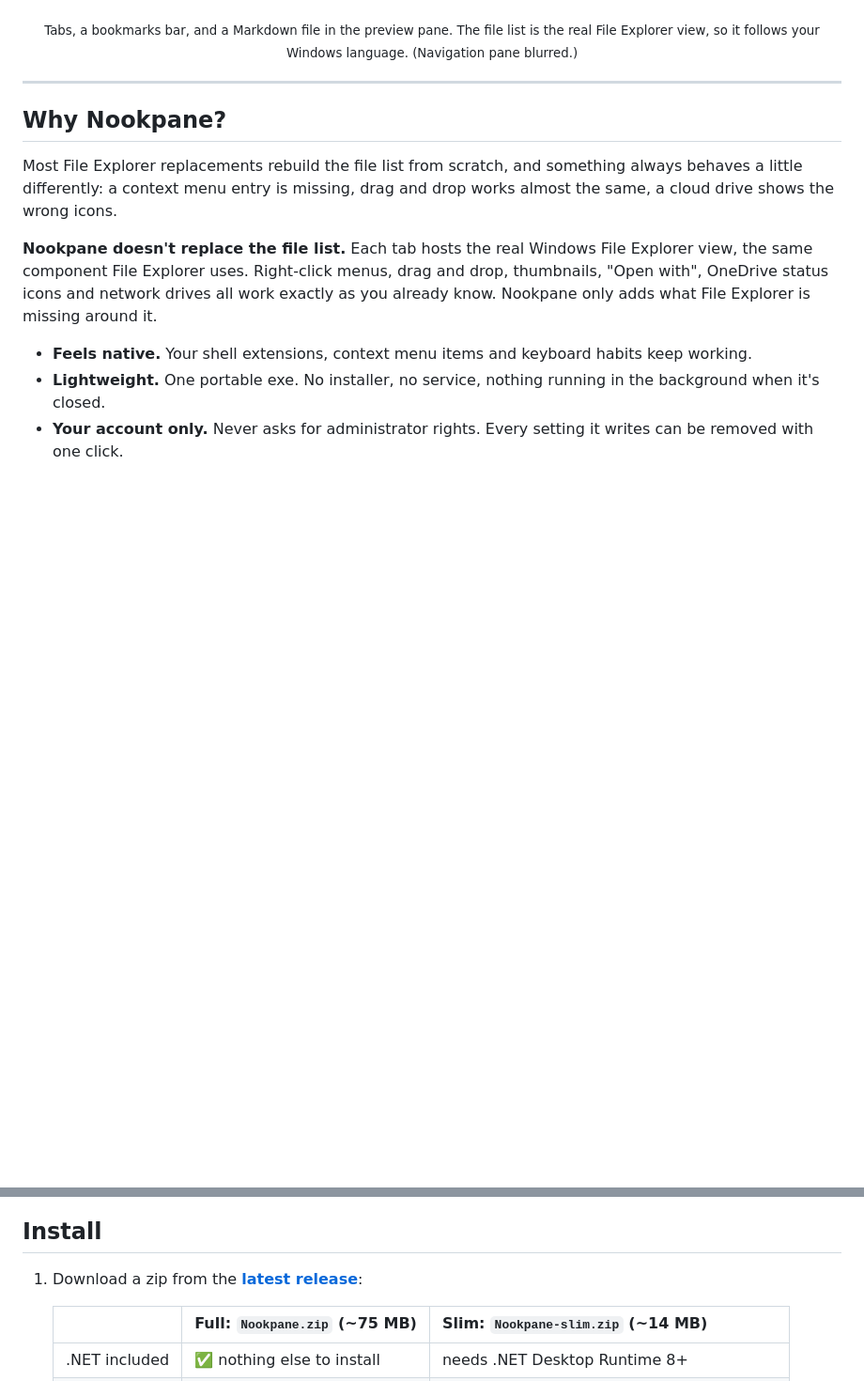
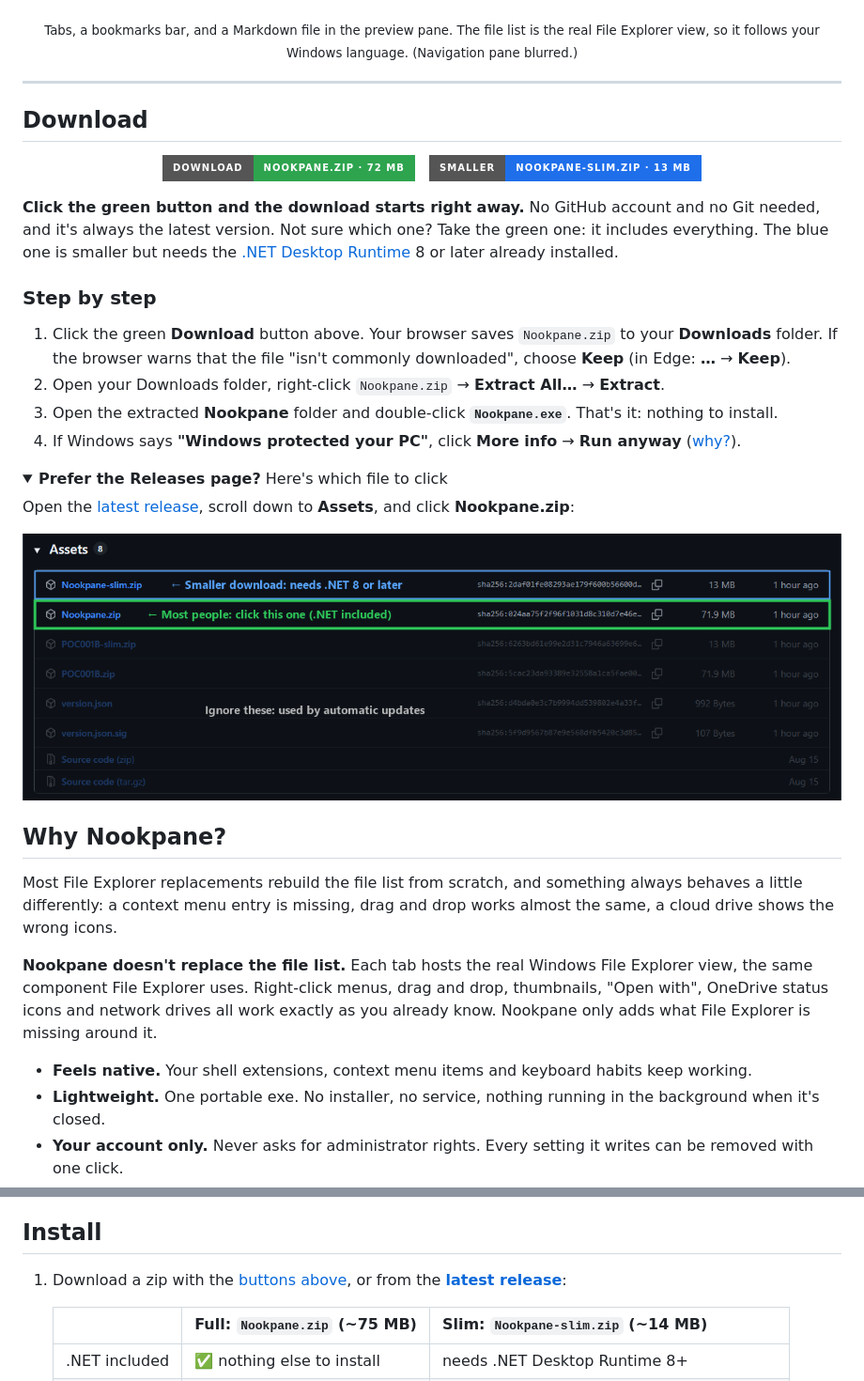
Before and after one commit to bemyselfstar/nookpane, a Markdown page: README.md, 2 parts joined by grey strips. Shown at 94% size. GitHub-like rendering; pictures changed too: assets/download-guide-en.png (added); folded sections open; badges without logos; blank space fills up the shorter version.

```diff
--- a/README.md
+++ b/README.md
@@ -27,6 +27,33 @@ by **bemyselfstar studio**
 <p align="center"><sub>Tabs, a bookmarks bar, and a Markdown file in the preview pane. The file list is the real File Explorer view, so it follows your Windows language. (Navigation pane blurred.)</sub></p>
 
 ---
+
+## Download
+
+<p align="center">
+  <a href="https://github.com/bemyselfstar/nookpane/releases/latest/download/Nookpane.zip"><img src="https://img.shields.io/badge/Download-Nookpane.zip%20%C2%B7%2072%20MB-2ea44f?style=for-the-badge&logo=windows&logoColor=white" alt="Download Nookpane.zip (72 MB)"></a>
+  &nbsp;
+  <a href="https://github.com/bemyselfstar/nookpane/releases/latest/download/Nookpane-slim.zip"><img src="https://img.shields.io/badge/Smaller-Nookpane--slim.zip%20%C2%B7%2013%20MB-1f6feb?style=for-the-badge" alt="Download Nookpane-slim.zip (13 MB)"></a>
+</p>
+
+**Click the green button and the download starts right away.** No GitHub account and no Git needed, and it's always the latest version.
+Not sure which one? Take the green one: it includes everything. The blue one is smaller but needs the [.NET Desktop Runtime](https://dotnet.microsoft.com/download/dotnet) 8 or later already installed.
+
+### Step by step
+
+1. Click the green **Download** button above. Your browser saves `Nookpane.zip` to your **Downloads** folder.
+   If the browser warns that the file "isn't commonly downloaded", choose **Keep** (in Edge: **…** → **Keep**).
+2. Open your Downloads folder, right-click `Nookpane.zip` → **Extract All…** → **Extract**.
+3. Open the extracted **Nookpane** folder and double-click **`Nookpane.exe`**. That's it: nothing to install.
+4. If Windows says **"Windows protected your PC"**, click **More info** → **Run anyway** ([why?](#windows-protected-your-pc)).
+
+<details>
+<summary><b>Prefer the Releases page?</b> Here's which file to click</summary>
+
+Open the [latest release](https://github.com/bemyselfstar/nookpane/releases/latest), scroll down to **Assets**, and click **Nookpane.zip**:
+
+<img src="assets/download-guide-en.png" width="900" alt="The Assets list on the release page: click Nookpane.zip; Nookpane-slim.zip is smaller but needs .NET; the other files are for automatic updates">
+</details>
 
 ## Why Nookpane?
 
@@ -107,7 +134,7 @@ In the preview pane (`Alt+P`), Nookpane can show files File Explorer can't:
 
 ## Install
 
-1. Download a zip from the [**latest release**](https://github.com/bemyselfstar/nookpane/releases/latest):
+1. Download a zip with the [buttons above](#download), or from the [**latest release**](https://github.com/bemyselfstar/nookpane/releases/latest):
 
    | | Full: `Nookpane.zip` (~75 MB) | Slim: `Nookpane-slim.zip` (~14 MB) |
    |---|---|---|
```
Also changed, not shown: other parts of README.md (+1 -1 lines), README.zh-TW.md (+29 -2 lines), assets/download-guide-zh.png (added).
